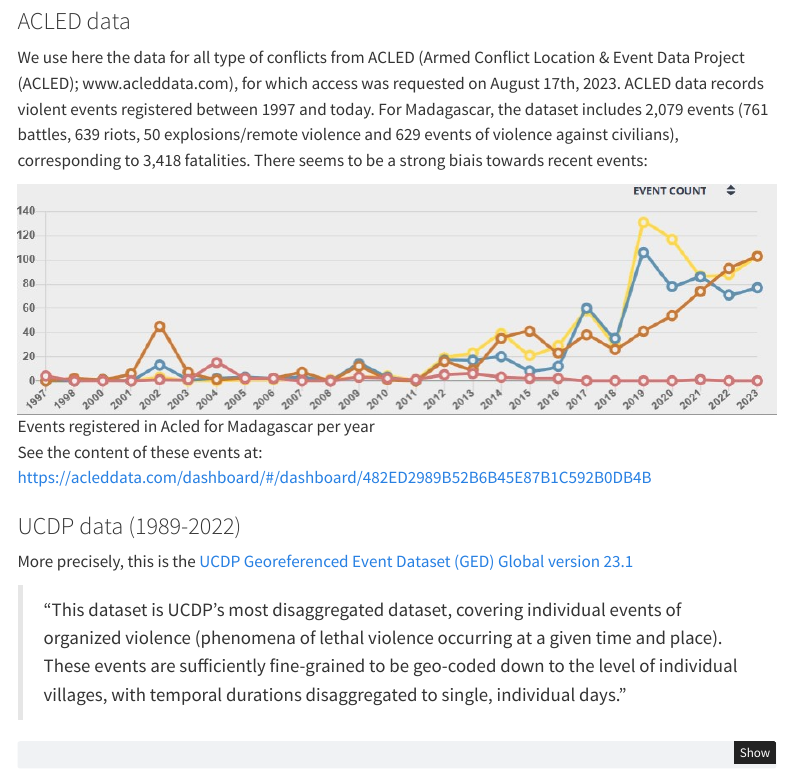
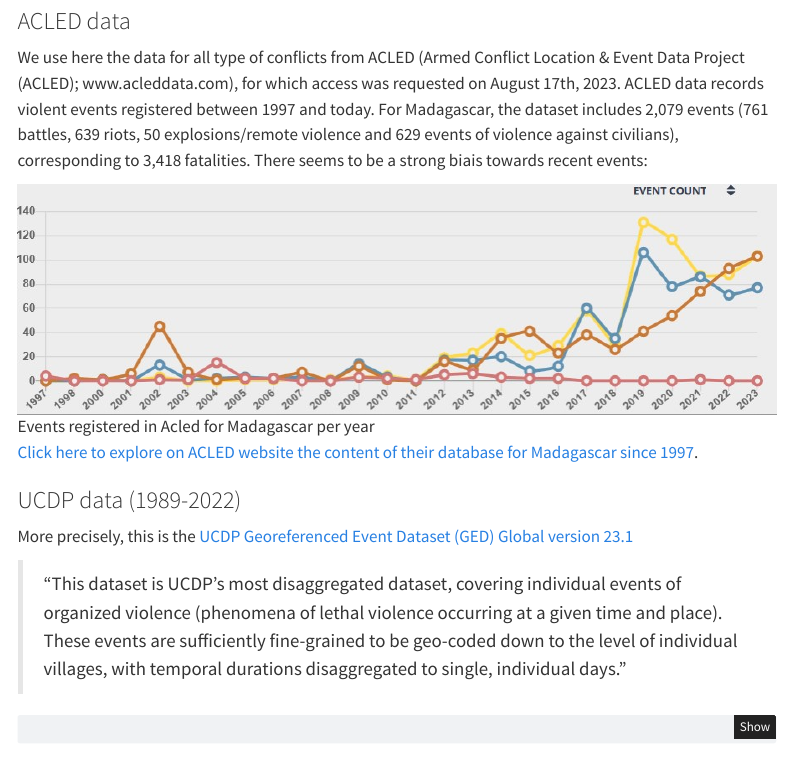
Before and after one commit to BETSAKA/available_data_makay, a Quarto document (available_data_makay.qmd): the page in a window 1100 px wide, from 5710 px down. Rendered offline with R 4.5, knitr and Pandoc in place of Quarto, with nearby package versions; some code elsewhere in the file could not run offline; menus at the side of the page are left out.

Commit message:
updated render

```diff
--- a/available_data_makay.qmd
+++ b/available_data_makay.qmd
@@ -361,12 +358,9 @@ We use here the data for all type of conflicts from ACLED (Armed Conflict Locati
 
 ![Events registered in Acled for Madagascar per year](media/Acled_event_count_Mada.jpg)
 
-See the content of these events at:
-https://acleddata.com/dashboard/#/dashboard/482ED2989B52B6B45E87B1C592B0DB4B
-
+[Click here to explore on ACLED website the content of their database for Madagascar since 1997](https://acleddata.com/dashboard/#/dashboard/482ED2989B52B6B45E87B1C592B0DB4B).
 
 ### UCDP data (1989-2022)
-
 
 More precisely, this is the [UCDP Georeferenced Event Dataset (GED) Global version 23.1](https://ucdp.uu.se/downloads/index.html#ged_global)
 
```
Also changed, not shown: available_data_makay.qmd (3 more changed lines).
